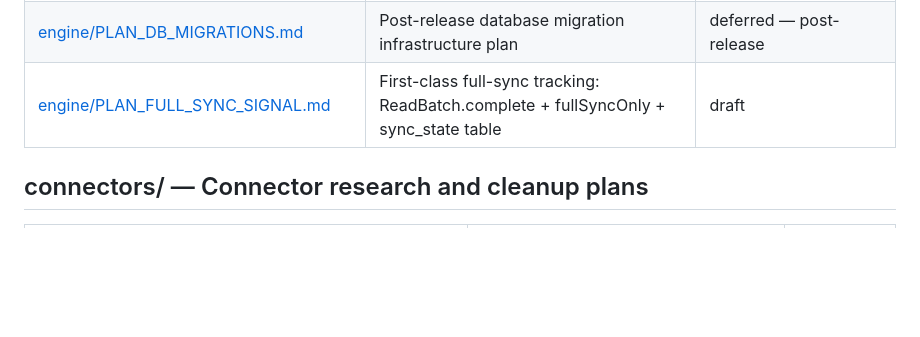
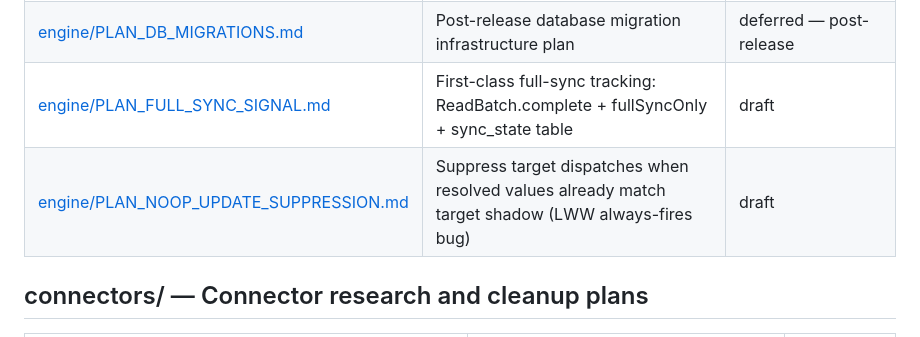
Before and after one commit to BaardBouvet/opensync, a Markdown page: plans/INDEX.md, the part around the change. GitHub-like rendering; blank space fills up the shorter version.

```diff
--- a/plans/INDEX.md
+++ b/plans/INDEX.md
@@ -26,6 +26,7 @@ When a plan is completed, update its Status here and in the plan file itself.
 | [engine/PLAN_CONFIG_VALIDATION.md](engine/PLAN_CONFIG_VALIDATION.md) | Config cross-reference validation (channels, connectors, auth) | backlog |
 | [engine/PLAN_DB_MIGRATIONS.md](engine/PLAN_DB_MIGRATIONS.md) | Post-release database migration infrastructure plan | deferred — post-release |
 | [engine/PLAN_FULL_SYNC_SIGNAL.md](engine/PLAN_FULL_SYNC_SIGNAL.md) | First-class full-sync tracking: ReadBatch.complete + fullSyncOnly + sync_state table | draft |
+| [engine/PLAN_NOOP_UPDATE_SUPPRESSION.md](engine/PLAN_NOOP_UPDATE_SUPPRESSION.md) | Suppress target dispatches when resolved values already match target shadow (LWW always-fires bug) | draft |
 
 ## connectors/ — Connector research and cleanup plans
 
```
Also changed, not shown: plans/engine/PLAN_NOOP_UPDATE_SUPPRESSION.md (added, +137 -0 lines).
